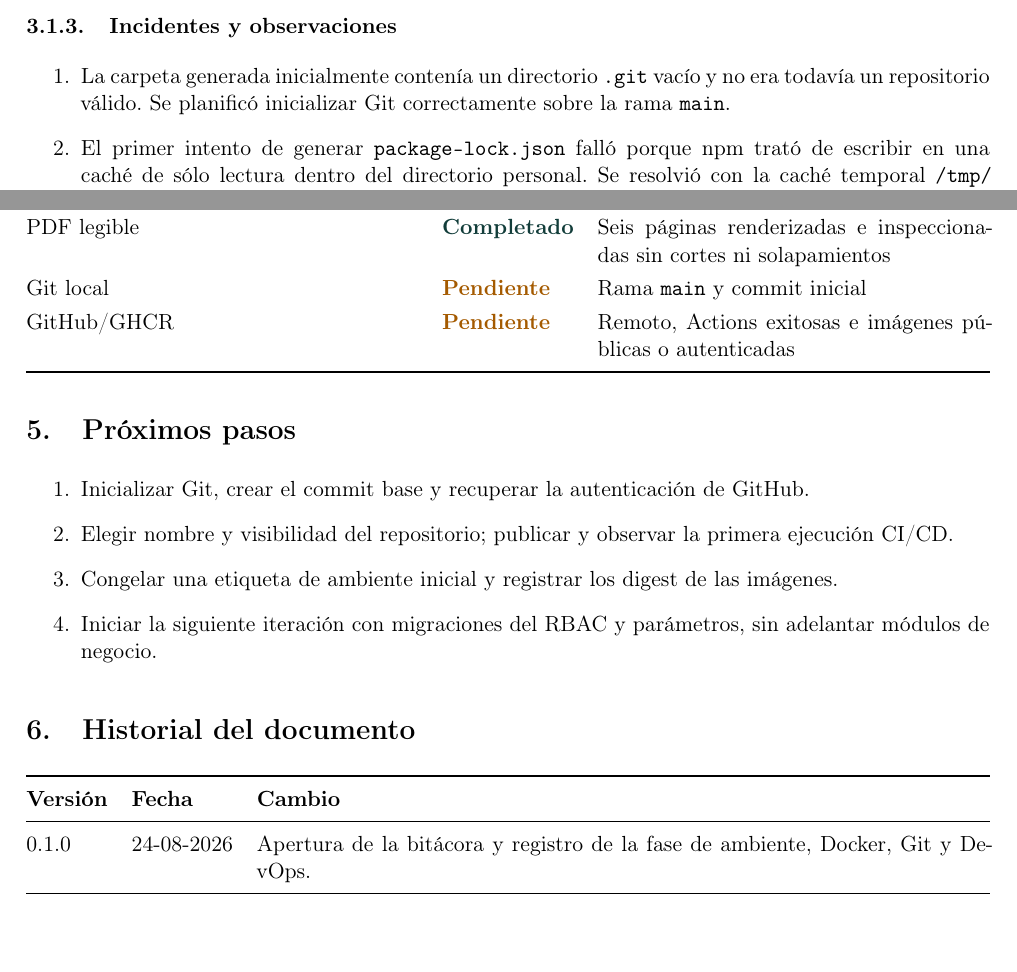
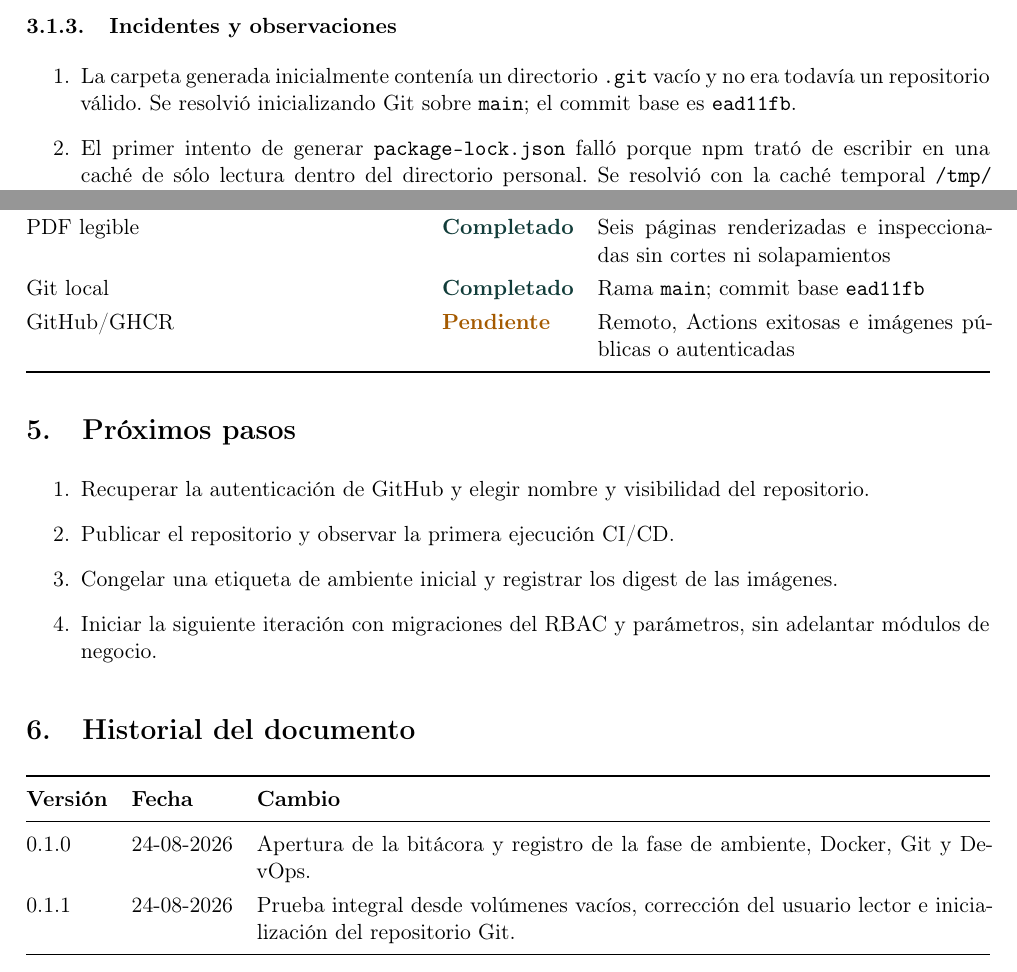
Before and after one commit to LFXAS/prototipo-bi-ia, a LaTeX document (docs/logbook/bitacora.tex): two parts of pages 5 and 6 of 6, joined at a grey line, cut so that both start at the same text, the shorter picture padded with empty space. Compiled offline with pdfLaTeX.

Commit message:
docs: record verified environment baseline

```diff
--- a/docs/logbook/bitacora.tex
+++ b/docs/logbook/bitacora.tex
@@ -152,7 +152,7 @@ El anexo institucional exige módulos de seguridad, parámetros, negocio y repor
 \subsubsection{Incidentes y observaciones}
 
 \begin{enumerate}
-  \item La carpeta generada inicialmente contenía un directorio \file{.git} vacío y no era todavía un repositorio válido. Se planificó inicializar Git correctamente sobre la rama \file{main}.
+  \item La carpeta generada inicialmente contenía un directorio \file{.git} vacío y no era todavía un repositorio válido. Se resolvió inicializando Git sobre \file{main}; el commit base es \file{ead11fb}.
   \item El primer intento de generar \file{package-lock.json} falló porque npm trató de escribir en una caché de sólo lectura dentro del directorio personal. Se resolvió con la caché temporal \path{/tmp/bi-npm-cache}; el lockfile quedó generado sin vulnerabilidades reportadas.
   \item Una verificación de Compose se lanzó desde la subcarpeta \file{frontend}; no encontró los archivos raíz. Se repitió desde la raíz y las configuraciones de desarrollo y publicación resultaron válidas.
   \item La primera construcción del backend detectó formato pendiente y un import moderno requerido por Ruff. Se corrigieron ambos; Ruff, Mypy y dos pruebas Pytest finalizaron correctamente.
@@ -177,7 +177,7 @@ El anexo institucional exige módulos de seguridad, parámetros, negocio y repor
   AdventureWorks restaurada & \statusok & 71 tablas; \file{bi\_reader}: lectura 1 e inserción 0 \\
   Interfaz disponible & \statusok & Frontend saludable en el puerto 5173 y API accesible mediante proxy \\
   PDF legible & \statusok & Seis páginas renderizadas e inspeccionadas sin cortes ni solapamientos \\
-  Git local & \statuspending & Rama \file{main} y commit inicial \\
+  Git local & \statusok & Rama \file{main}; commit base \file{ead11fb} \\
   GitHub/GHCR & \statuspending & Remoto, Actions exitosas e imágenes públicas o autenticadas \\
   \bottomrule
 \end{tabularx}
@@ -185,8 +185,8 @@ El anexo institucional exige módulos de seguridad, parámetros, negocio y repor
 \section{Próximos pasos}
 
 \begin{enumerate}
-  \item Inicializar Git, crear el commit base y recuperar la autenticación de GitHub.
-  \item Elegir nombre y visibilidad del repositorio; publicar y observar la primera ejecución CI/CD.
+  \item Recuperar la autenticación de GitHub y elegir nombre y visibilidad del repositorio.
+  \item Publicar el repositorio y observar la primera ejecución CI/CD.
   \item Congelar una etiqueta de ambiente inicial y registrar los digest de las imágenes.
   \item Iniciar la siguiente iteración con migraciones del RBAC y parámetros, sin adelantar módulos de negocio.
 \end{enumerate}
@@ -198,6 +198,7 @@ El anexo institucional exige módulos de seguridad, parámetros, negocio y repor
   \textbf{Versión} & \textbf{Fecha} & \textbf{Cambio} \\
   \midrule
   0.1.0 & 24-08-2026 & Apertura de la bitácora y registro de la fase de ambiente, Docker, Git y DevOps. \\
+  0.1.1 & 24-08-2026 & Prueba integral desde volúmenes vacíos, corrección del usuario lector e inicialización del repositorio Git. \\
   \bottomrule
 \end{tabularx}
 
```
Also changed, not shown: docs/logbook/bitacora.pdf, docs/logbook/bitacora.tex (2 more changed lines).
